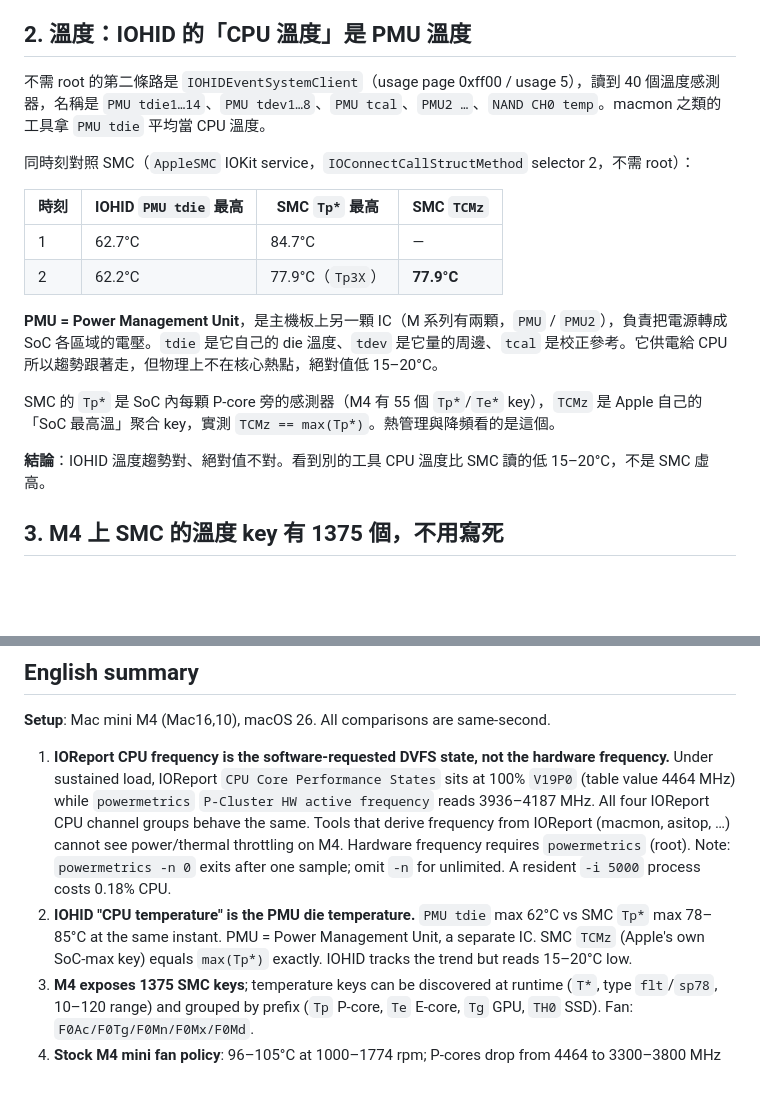
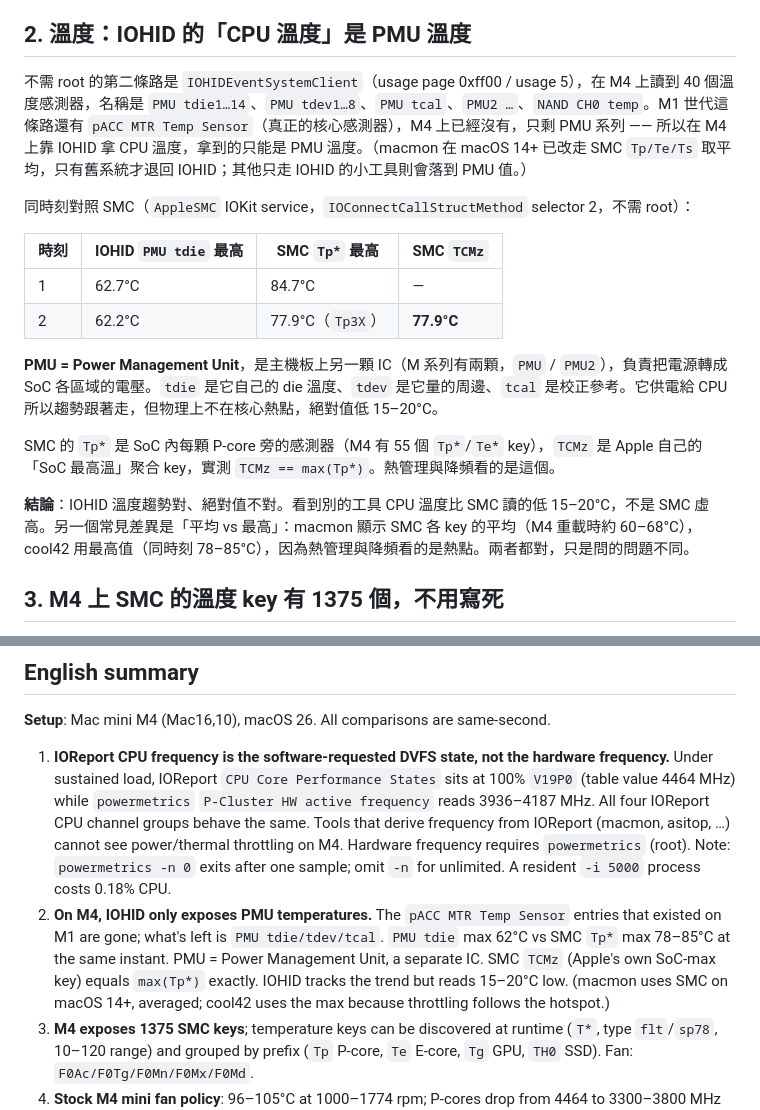
Before and after one commit to Okle42/cool42, a Markdown page: docs/findings-m4-sensors.md, 2 parts joined by grey strips. Rendered like a GitHub page; blank space fills up the shorter version.

```diff
--- a/docs/findings-m4-sensors.md
+++ b/docs/findings-m4-sensors.md
@@ -26,7 +26,7 @@ E-core 也有同樣現象：IOReport `ECPU` 100% 在 `V7P0`（表值 2892），
 
 ## 2. 溫度：IOHID 的「CPU 溫度」是 PMU 溫度
 
-不需 root 的第二條路是 `IOHIDEventSystemClient`（usage page 0xff00 / usage 5），讀到 40 個溫度感測器，名稱是 `PMU tdie1…14`、`PMU tdev1…8`、`PMU tcal`、`PMU2 …`、`NAND CH0 temp`。macmon 之類的工具拿 `PMU tdie` 平均當 CPU 溫度。
+不需 root 的第二條路是 `IOHIDEventSystemClient`（usage page 0xff00 / usage 5），在 M4 上讀到 40 個溫度感測器，名稱是 `PMU tdie1…14`、`PMU tdev1…8`、`PMU tcal`、`PMU2 …`、`NAND CH0 temp`。M1 世代這條路還有 `pACC MTR Temp Sensor`（真正的核心感測器），M4 上已經沒有，只剩 PMU 系列 —— 所以在 M4 上靠 IOHID 拿 CPU 溫度，拿到的只能是 PMU 溫度。（macmon 在 macOS 14+ 已改走 SMC `Tp/Te/Ts` 取平均，只有舊系統才退回 IOHID；其他只走 IOHID 的小工具則會落到 PMU 值。）
 
 同時刻對照 SMC（`AppleSMC` IOKit service，`IOConnectCallStructMethod` selector 2，不需 root）：
 
@@ -39,7 +39,7 @@ E-core 也有同樣現象：IOReport `ECPU` 100% 在 `V7P0`（表值 2892），
 
 SMC 的 `Tp*` 是 SoC 內每顆 P-core 旁的感測器（M4 有 55 個 `Tp*`/`Te*` key），`TCMz` 是 Apple 自己的「SoC 最高溫」聚合 key，實測 `TCMz == max(Tp*)`。熱管理與降頻看的是這個。
 
-**結論**：IOHID 溫度趨勢對、絕對值不對。看到別的工具 CPU 溫度比 SMC 讀的低 15–20°C，不是 SMC 虛高。
+**結論**：IOHID 溫度趨勢對、絕對值不對。看到別的工具 CPU 溫度比 SMC 讀的低 15–20°C，不是 SMC 虛高。另一個常見差異是「平均 vs 最高」：macmon 顯示 SMC 各 key 的平均（M4 重載時約 60–68°C），cool42 用最高值（同時刻 78–85°C），因為熱管理與降頻看的是熱點。兩者都對，只是問的問題不同。
 
 ## 3. M4 上 SMC 的溫度 key 有 1375 個，不用寫死
 
@@ -77,7 +77,7 @@ hook 本身不開 SMC、不跑 powermetrics，只讀 guard 每 5 秒寫的 JSON
 **Setup**: Mac mini M4 (Mac16,10), macOS 26. All comparisons are same-second.
 
 1. **IOReport CPU frequency is the software-requested DVFS state, not the hardware frequency.** Under sustained load, IOReport `CPU Core Performance States` sits at 100% `V19P0` (table value 4464 MHz) while `powermetrics` `P-Cluster HW active frequency` reads 3936–4187 MHz. All four IOReport CPU channel groups behave the same. Tools that derive frequency from IOReport (macmon, asitop, …) cannot see power/thermal throttling on M4. Hardware frequency requires `powermetrics` (root). Note: `powermetrics -n 0` exits after one sample; omit `-n` for unlimited. A resident `-i 5000` process costs 0.18% CPU.
-2. **IOHID "CPU temperature" is the PMU die temperature.** `PMU tdie` max 62°C vs SMC `Tp*` max 78–85°C at the same instant. PMU = Power Management Unit, a separate IC. SMC `TCMz` (Apple's own SoC-max key) equals `max(Tp*)` exactly. IOHID tracks the trend but reads 15–20°C low.
+2. **On M4, IOHID only exposes PMU temperatures.** The `pACC MTR Temp Sensor` entries that existed on M1 are gone; what's left is `PMU tdie/tdev/tcal`. `PMU tdie` max 62°C vs SMC `Tp*` max 78–85°C at the same instant. PMU = Power Management Unit, a separate IC. SMC `TCMz` (Apple's own SoC-max key) equals `max(Tp*)` exactly. IOHID tracks the trend but reads 15–20°C low. (macmon uses SMC on macOS 14+, averaged; cool42 uses the max because throttling follows the hotspot.)
 3. **M4 exposes 1375 SMC keys**; temperature keys can be discovered at runtime (`T*`, type `flt`/`sp78`, 10–120 range) and grouped by prefix (`Tp` P-core, `Te` E-core, `Tg` GPU, `TH0` SSD). Fan: `F0Ac/F0Tg/F0Mn/F0Mx/F0Md`.
 4. **Stock M4 mini fan policy**: 96–105°C at 1000–1774 rpm; P-cores drop from 4464 to 3300–3800 MHz after 10–15 min. A curve holding 3150 rpm keeps the SoC at 87°C with no throttling (pressure Nominal, 3936 MHz).
 5. **Agent self-throttling**: gate a coding agent's tool calls on thermal pressure (Nominal → go; Moderate/Heavy → wait; Trapping → deny), not on temperature. The fan's job is to prevent throttling; the gate's job is to act only when it actually happens.
```
Also changed, not shown: README.md (+1 -1 lines).
